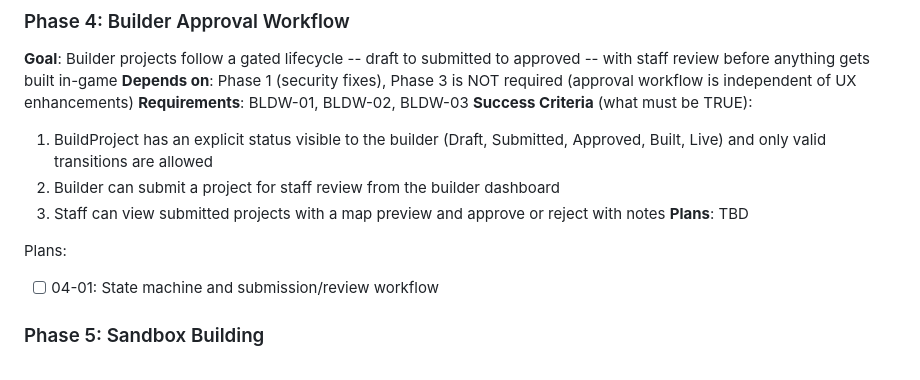
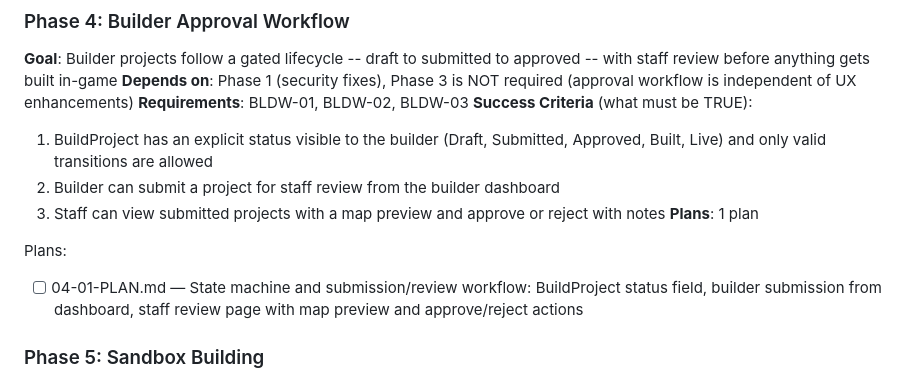
Before and after one commit to DasBluEyedDevil/TheBeckoningMU, a Markdown page: .planning/ROADMAP.md, the part around the change. Rendered like a GitHub page.

Commit message:
docs(04): create phase plan for builder approval workflow
Phase 4: Builder Approval Workflow
- 1 plan in 1 wave
- BuildProject status state machine (Draft → Submitted → Approved → Built → Live)
- Builder submission from dashboard
- Staff review page with map preview and approve/reject actions
- Ready for execution

```diff
--- a/.planning/ROADMAP.md
+++ b/.planning/ROADMAP.md
@@ -80,10 +80,10 @@ Plans:
   1. BuildProject has an explicit status visible to the builder (Draft, Submitted, Approved, Built, Live) and only valid transitions are allowed
   2. Builder can submit a project for staff review from the builder dashboard
   3. Staff can view submitted projects with a map preview and approve or reject with notes
-**Plans**: TBD
+**Plans**: 1 plan
 
 Plans:
-- [ ] 04-01: State machine and submission/review workflow
+- [ ] 04-01-PLAN.md — State machine and submission/review workflow: BuildProject status field, builder submission from dashboard, staff review page with map preview and approve/reject actions
 
 ### Phase 5: Sandbox Building
 **Goal**: Approved builder projects automatically create real Evennia rooms and exits in an isolated sandbox area where builders can walk through and test their build
```
Also changed, not shown: 1 other file.
